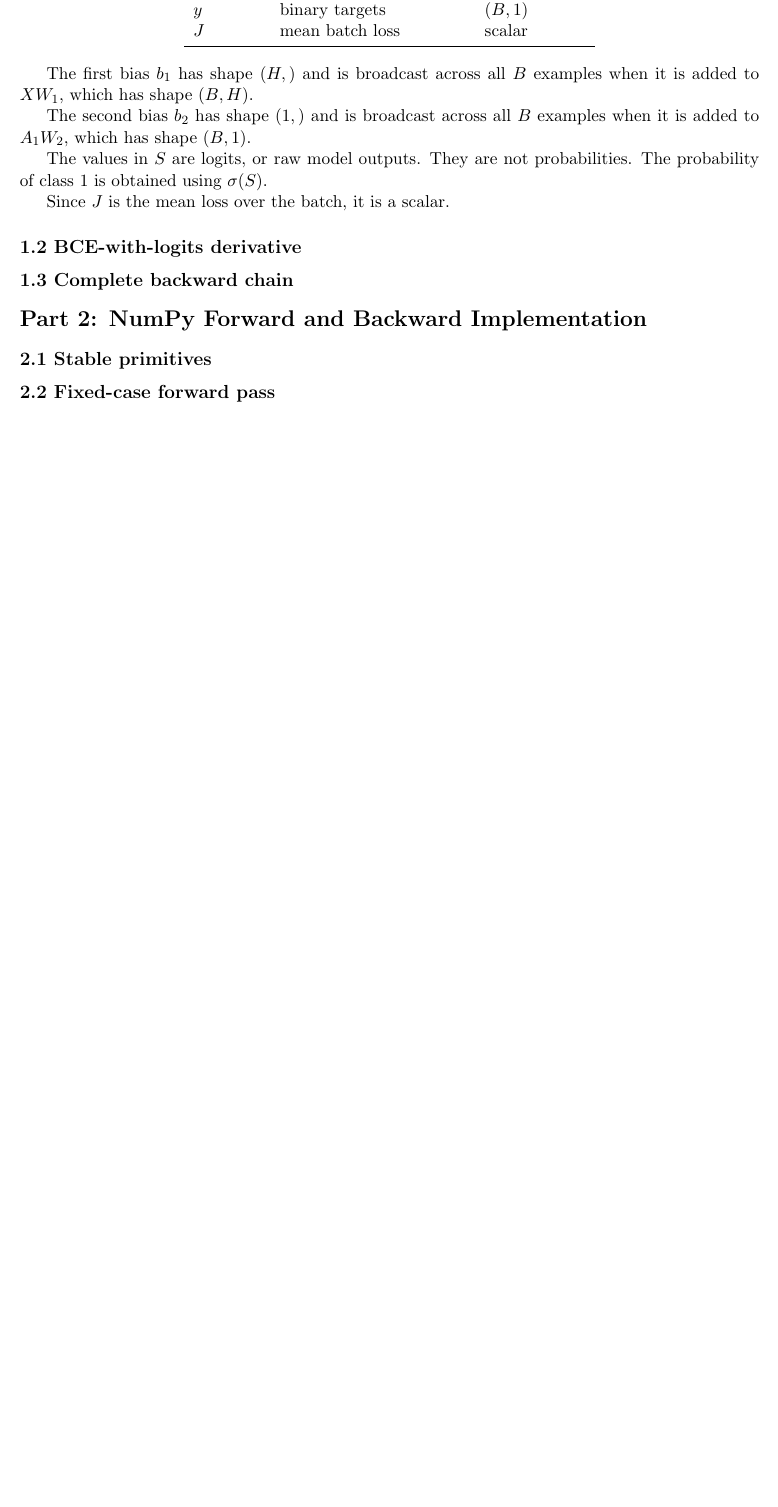
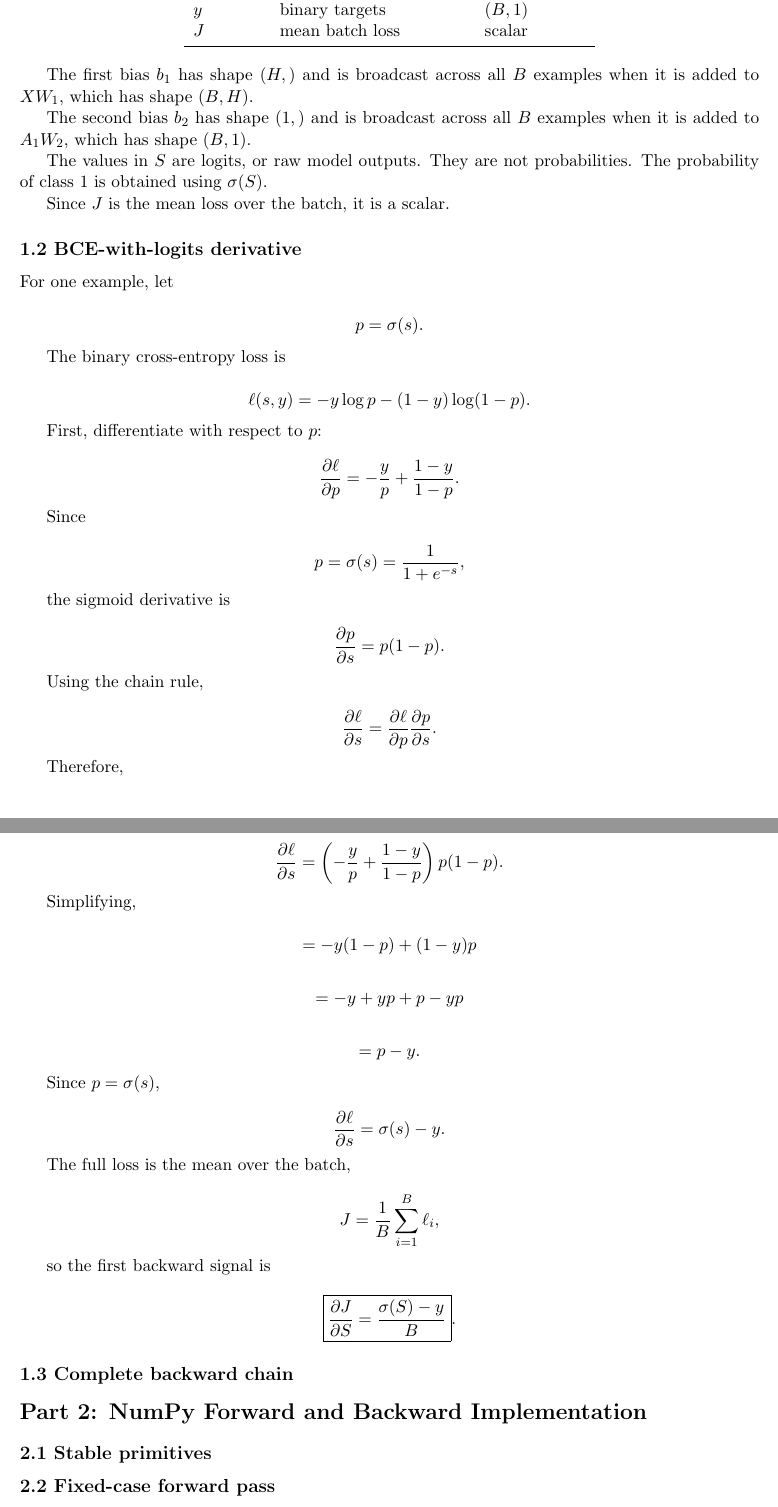
Before and after one commit to IrmaModz/mlp-gradients, a LaTeX problem sheet (hw2_written_template.tex): part of page 2 of 3 before the commit and two parts of pages 2 and 3 of 4 after it, the two joined at a grey line, cut so that both start at the same text, the shorter picture padded with empty space. Compiled offline with pdfLaTeX.

Commit message:
BCE-with-Logits to the First Backward Signal

```diff
--- a/hw2_written_template.tex
+++ b/hw2_written_template.tex
@@ -81,6 +81,108 @@ Since $J$ is the mean loss over the batch, it is a scalar.
 
 \subsection*{1.2 BCE-with-logits derivative}
 % Derive dJ/dS = (sigmoid(S)-y)/B with intermediate reasoning.
+For one example, let
+
+\[
+p = \sigma(s).
+\]
+
+The binary cross-entropy loss is
+
+\[
+\ell(s,y)
+=
+-y\log p
+-
+(1-y)\log(1-p).
+\]
+
+First, differentiate with respect to $p$:
+
+\[
+\frac{\partial \ell}{\partial p}
+=
+-\frac{y}{p}
++
+\frac{1-y}{1-p}.
+\]
+
+Since
+
+\[
+p=\sigma(s)=\frac{1}{1+e^{-s}},
+\]
+
+the sigmoid derivative is
+
+\[
+\frac{\partial p}{\partial s}
+=
+p(1-p).
+\]
+
+Using the chain rule,
+
+\[
+\frac{\partial \ell}{\partial s}
+=
+\frac{\partial \ell}{\partial p}
+\frac{\partial p}{\partial s}.
+\]
+
+Therefore,
+
+\[
+\frac{\partial \ell}{\partial s}
+=
+\left(
+-\frac{y}{p}
++
+\frac{1-y}{1-p}
+\right)
+p(1-p).
+\]
+
+Simplifying,
+
+\[
+=
+-y(1-p)+(1-y)p
+\]
+
+\[
+=
+-y+yp+p-yp
+\]
+
+\[
+=
+p-y.
+\]
+
+Since $p=\sigma(s)$,
+
+\[
+\frac{\partial \ell}{\partial s}
+=
+\sigma(s)-y.
+\]
+
+The full loss is the mean over the batch,
+
+\[
+J=\frac{1}{B}\sum_{i=1}^{B}\ell_i,
+\]
+
+so the first backward signal is
+
+\[
+\boxed{
+\frac{\partial J}{\partial S}
+=
+\frac{\sigma(S)-y}{B}
+}.
+\]
 
 \subsection*{1.3 Complete backward chain}
 % Derive dW2, db2, dA1, dZ1, dW1, db1, and optionally dX.
```
Also changed, not shown: hw2_written_template.pdf, 5 other files.
